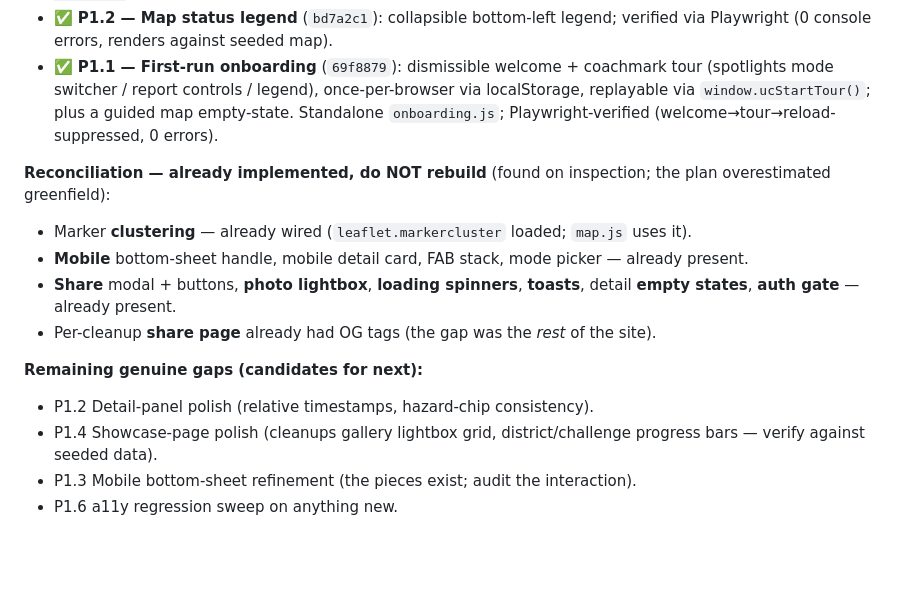
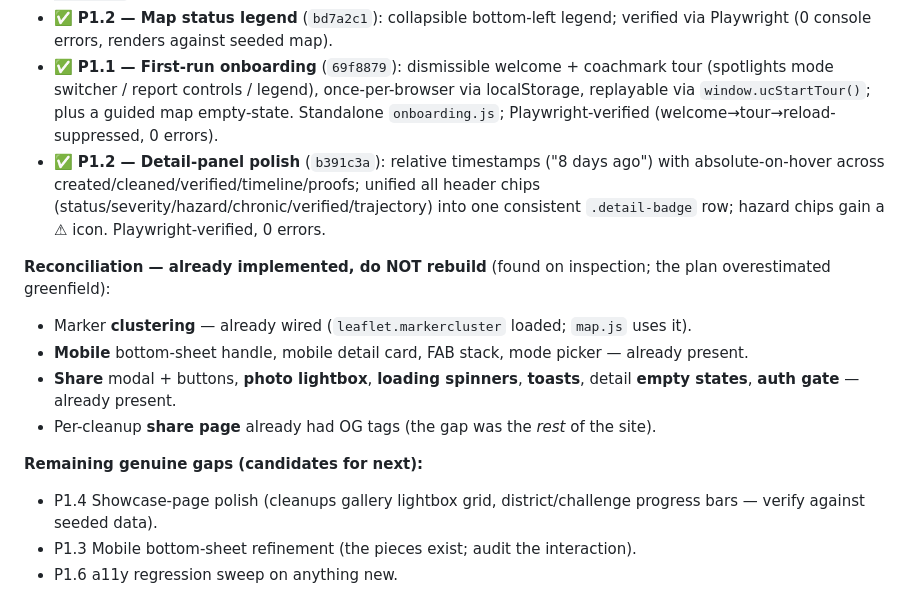
Before and after one commit to Brlaney/UC_CleanUp, a Markdown page: 7_1_26_Plan.md, the part around the change. GitHub-like rendering; blank space fills up the shorter version.

Commit message:
docs: mark P1.2 detail-panel polish done
Co-Authored-By: Claude Opus 4.8 <noreply@anthropic.com>

```diff
--- a/7_1_26_Plan.md
+++ b/7_1_26_Plan.md
@@ -16,6 +16,7 @@
 - ✅ **P1.5 — Open Graph / Twitter tags** (`21e217f`): site-wide social link previews + branded 1200×630 `og-image.png`; per-page overrides on cleanups/about/challenges/districts.
 - ✅ **P1.2 — Map status legend** (`bd7a2c1`): collapsible bottom-left legend; verified via Playwright (0 console errors, renders against seeded map).
 - ✅ **P1.1 — First-run onboarding** (`69f8879`): dismissible welcome + coachmark tour (spotlights mode switcher / report controls / legend), once-per-browser via localStorage, replayable via `window.ucStartTour()`; plus a guided map empty-state. Standalone `onboarding.js`; Playwright-verified (welcome→tour→reload-suppressed, 0 errors).
+- ✅ **P1.2 — Detail-panel polish** (`b391c3a`): relative timestamps ("8 days ago") with absolute-on-hover across created/cleaned/verified/timeline/proofs; unified all header chips (status/severity/hazard/chronic/verified/trajectory) into one consistent `.detail-badge` row; hazard chips gain a ⚠ icon. Playwright-verified, 0 errors.
 
 **Reconciliation — already implemented, do NOT rebuild** (found on inspection; the plan overestimated greenfield):
 - Marker **clustering** — already wired (`leaflet.markercluster` loaded; `map.js` uses it).
@@ -24,7 +25,6 @@
 - Per-cleanup **share page** already had OG tags (the gap was the *rest* of the site).
 
 **Remaining genuine gaps (candidates for next):**
-- P1.2 Detail-panel polish (relative timestamps, hazard-chip consistency).
 - P1.4 Showcase-page polish (cleanups gallery lightbox grid, district/challenge progress bars — verify against seeded data).
 - P1.3 Mobile bottom-sheet refinement (the pieces exist; audit the interaction).
 - P1.6 a11y regression sweep on anything new.
```
